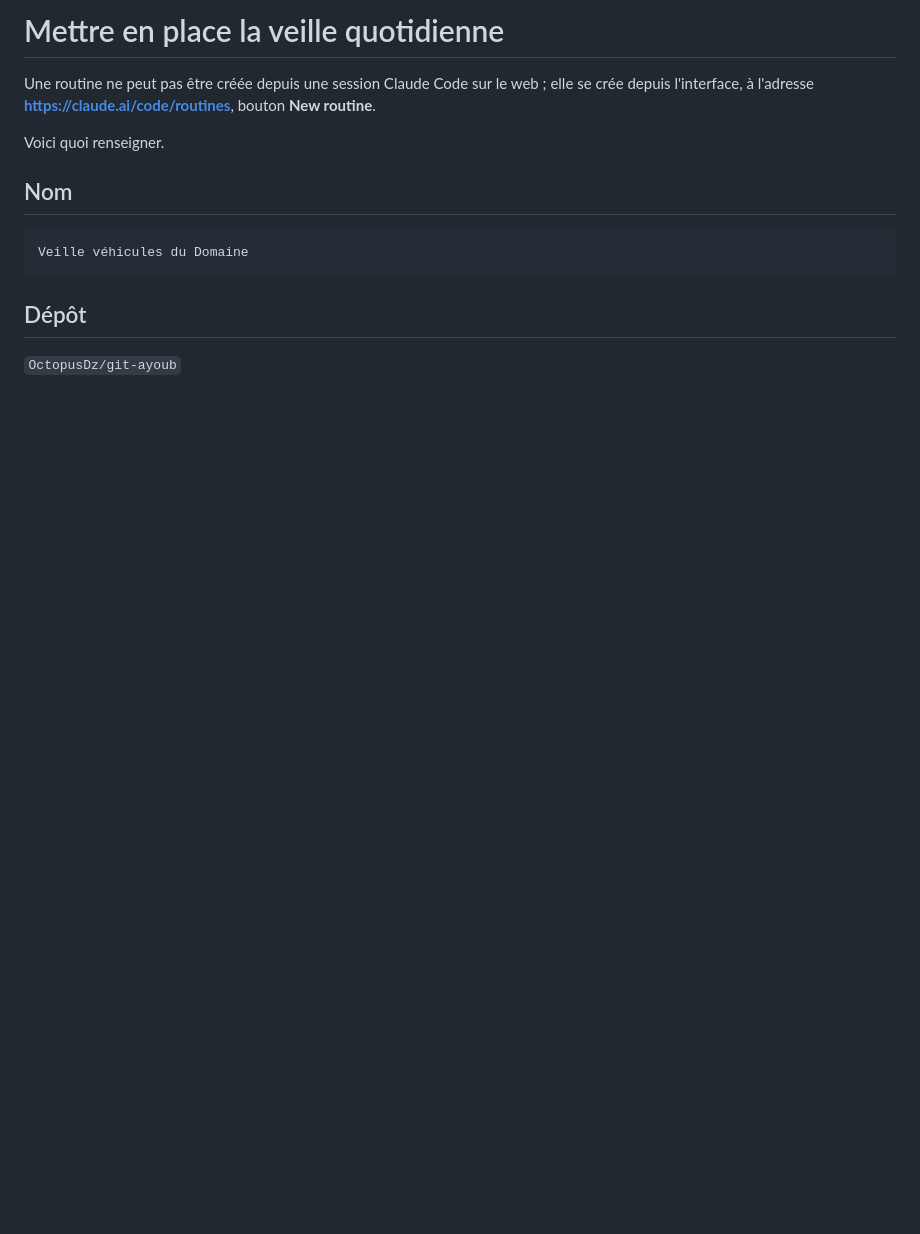
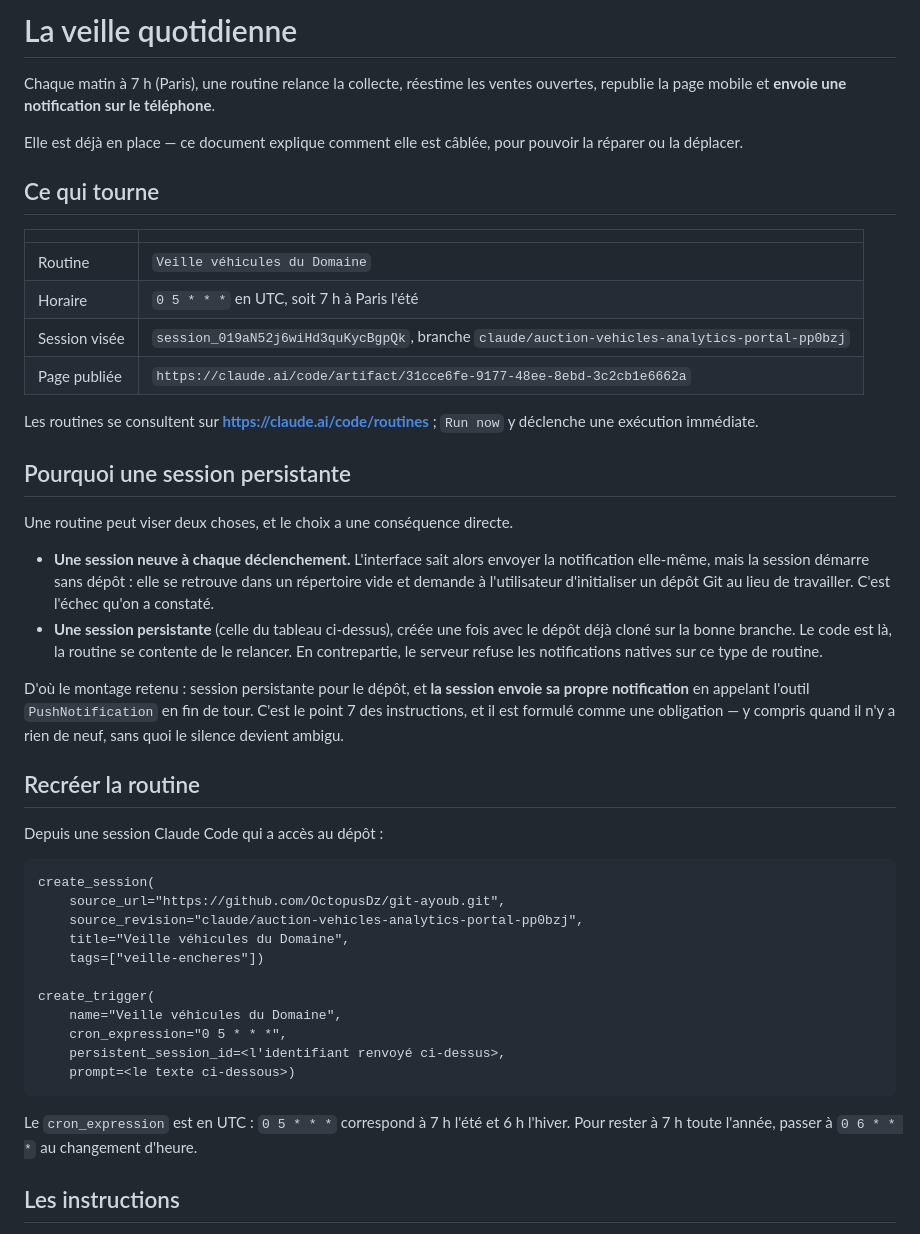
Before and after one commit to OctopusDz/git-ayoub, a Markdown page: docs/routine-quotidienne.md, the part around one of its changes. Rendered like a GitHub page; blank space fills up the shorter version.

````diff
--- a/docs/routine-quotidienne.md
+++ b/docs/routine-quotidienne.md
@@ -1,18 +1,64 @@
-# Mettre en place la veille quotidienne
+# La veille quotidienne
 
-Une routine ne peut pas être créée depuis une session Claude Code sur le web ;
-elle se crée depuis l'interface, à l'adresse **https://claude.ai/code/routines**,
-bouton **New routine**.
+Chaque matin à 7 h (Paris), une routine relance la collecte, réestime les
+ventes ouvertes, republie la page mobile et **envoie une notification sur le
+téléphone**.
 
-Voici quoi renseigner.
+Elle est déjà en place — ce document explique comment elle est câblée, pour
+pouvoir la réparer ou la déplacer.
 
-## Nom
+## Ce qui tourne
+
+| | |
+|---|---|
+| Routine | `Veille véhicules du Domaine` |
+| Horaire | `0 5 * * *` en UTC, soit 7 h à Paris l'été |
+| Session visée | `session_019aN52j6wiHd3quKycBgpQk`, branche `claude/auction-vehicles-analytics-portal-pp0bzj` |
+| Page publiée | `https://claude.ai/code/artifact/31cce6fe-9177-48ee-8ebd-3c2cb1e6662a` |
+
+Les routines se consultent sur **https://claude.ai/code/routines** ; `Run now`
+y déclenche une exécution immédiate.
+
+## Pourquoi une session persistante
+
+Une routine peut viser deux choses, et le choix a une conséquence directe.
+
+* **Une session neuve à chaque déclenchement.** L'interface sait alors envoyer
+  la notification elle-même, mais la session démarre sans dépôt : elle se
+  retrouve dans un répertoire vide et demande à l'utilisateur d'initialiser un
+  dépôt Git au lieu de travailler. C'est l'échec qu'on a constaté.
+* **Une session persistante** (celle du tableau ci-dessus), créée une fois avec
+  le dépôt déjà cloné sur la bonne branche. Le code est là, la routine se
+  contente de le relancer. En contrepartie, le serveur refuse les notifications
+  natives sur ce type de routine.
+
+D'où le montage retenu : session persistante pour le dépôt, et **la session
+envoie sa propre notification** en appelant l'outil `PushNotification` en fin
+de tour. C'est le point 7 des instructions, et il est formulé comme une
+obligation — y compris quand il n'y a rien de neuf, sans quoi le silence
+devient ambigu.
+
+## Recréer la routine
+
+Depuis une session Claude Code qui a accès au dépôt :
 
 ```
-Veille véhicules du Domaine
+create_session(
+    source_url="https://github.com/OctopusDz/git-ayoub.git",
+    source_revision="claude/auction-vehicles-analytics-portal-pp0bzj",
+    title="Veille véhicules du Domaine",
+    tags=["veille-encheres"])
+
+create_trigger(
+    name="Veille véhicules du Domaine",
+    cron_expression="0 5 * * *",
+    persistent_session_id=<l'identifiant renvoyé ci-dessus>,
+    prompt=<le texte ci-dessous>)
 ```
 
-## Dépôt
+Le `cron_expression` est en UTC : `0 5 * * *` correspond à 7 h l'été et 6 h
+l'hiver. Pour rester à 7 h toute l'année, passer à `0 6 * * *` au changement
+d'heure.
 
-`OctopusDz/git-ayoub`
+## Les instructions
 
````
Also changed, not shown: other parts of docs/routine-quotidienne.md (+72 -68 lines).
